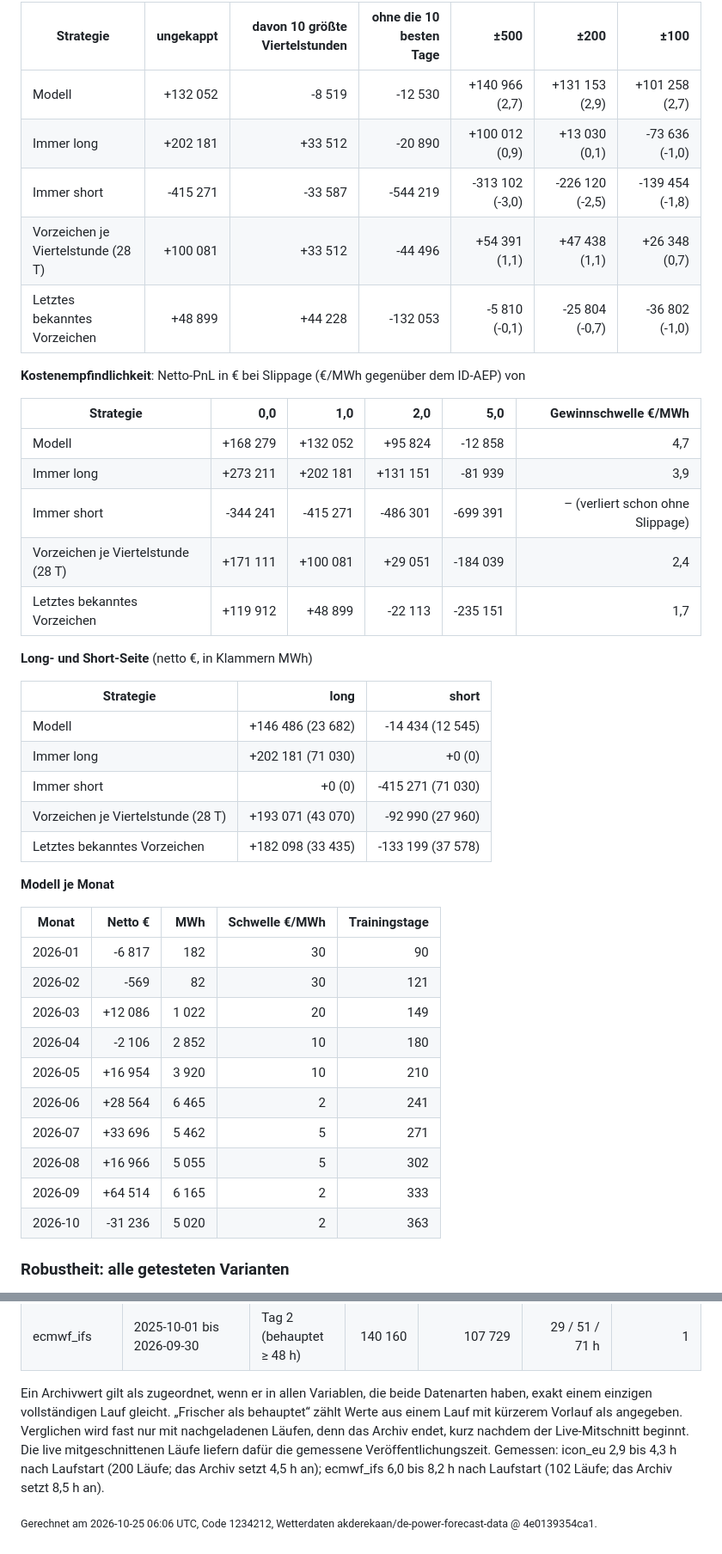
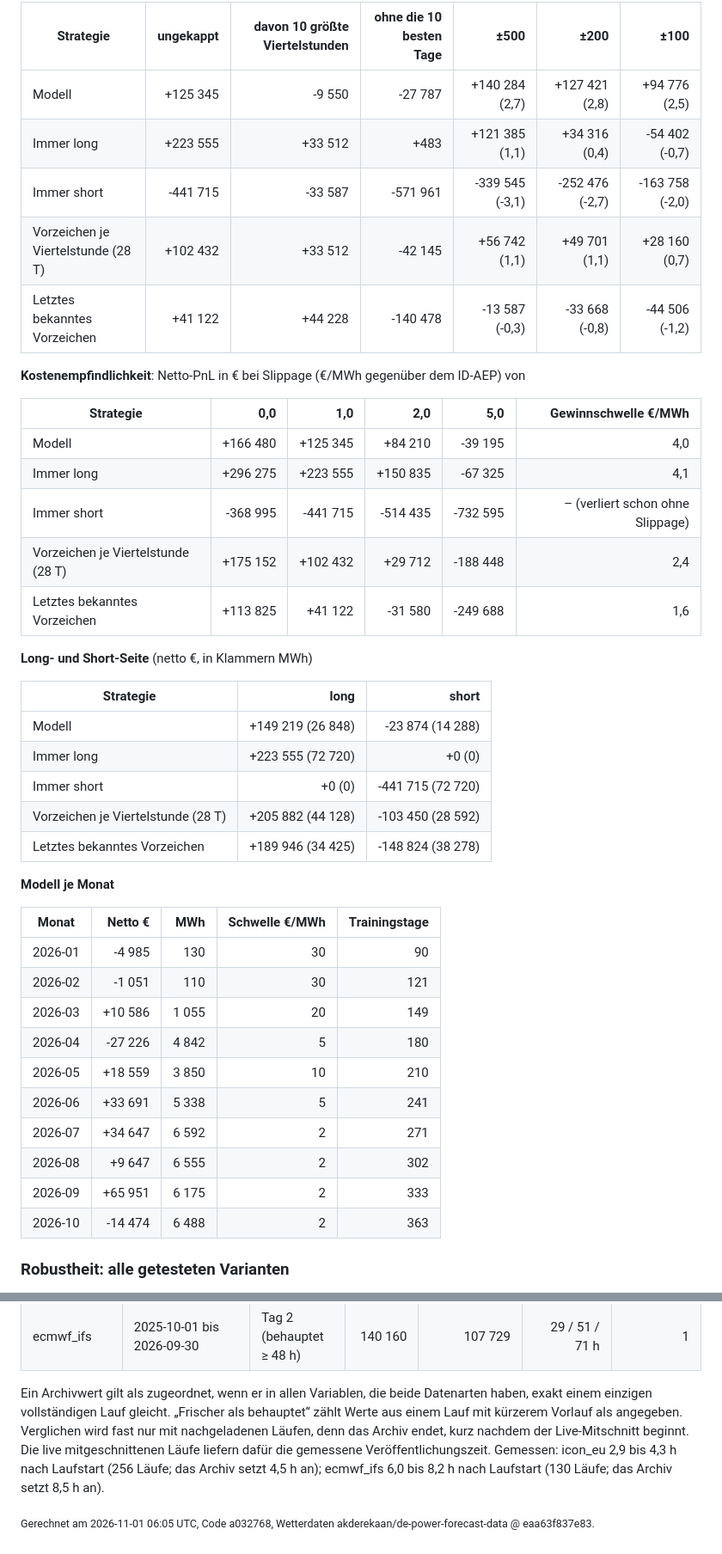
Before and after one commit to ak16o7/de-power-spread, a Markdown page: reports/REPORT.md, 2 parts joined by grey strips. Shown at 86% size. GitHub-like rendering.

```diff
--- a/reports/REPORT.md
+++ b/reports/REPORT.md
@@ -33,46 +33,46 @@ Testzeitraum 2026-01-01 bis 2026-10-23 (296 Tage, walk-forward, jeder Monat out-
 
 | Strategie | ungekappt | davon 10 größte Viertelstunden | ohne die 10 besten Tage | ±500 | ±200 | ±100 |
 |---|---:|---:|---:|---:|---:|---:|
-| Modell | +132 052 | -8 519 | -12 530 | +140 966 (2,7) | +131 153 (2,9) | +101 258 (2,7) |
-| Immer long | +202 181 | +33 512 | -20 890 | +100 012 (0,9) | +13 030 (0,1) | -73 636 (-1,0) |
-| Immer short | -415 271 | -33 587 | -544 219 | -313 102 (-3,0) | -226 120 (-2,5) | -139 454 (-1,8) |
-| Vorzeichen je Viertelstunde (28 T) | +100 081 | +33 512 | -44 496 | +54 391 (1,1) | +47 438 (1,1) | +26 348 (0,7) |
-| Letztes bekanntes Vorzeichen | +48 899 | +44 228 | -132 053 | -5 810 (-0,1) | -25 804 (-0,7) | -36 802 (-1,0) |
+| Modell | +125 345 | -9 550 | -27 787 | +140 284 (2,7) | +127 421 (2,8) | +94 776 (2,5) |
+| Immer long | +223 555 | +33 512 | +483 | +121 385 (1,1) | +34 316 (0,4) | -54 402 (-0,7) |
+| Immer short | -441 715 | -33 587 | -571 961 | -339 545 (-3,1) | -252 476 (-2,7) | -163 758 (-2,0) |
+| Vorzeichen je Viertelstunde (28 T) | +102 432 | +33 512 | -42 145 | +56 742 (1,1) | +49 701 (1,1) | +28 160 (0,7) |
+| Letztes bekanntes Vorzeichen | +41 122 | +44 228 | -140 478 | -13 587 (-0,3) | -33 668 (-0,8) | -44 506 (-1,2) |
 
 **Kostenempfindlichkeit**: Netto-PnL in € bei Slippage (€/MWh gegenüber dem ID-AEP) von
 
 | Strategie | 0,0 | 1,0 | 2,0 | 5,0 | Gewinnschwelle €/MWh |
 |---|---:|---:|---:|---:|---:|
-| Modell | +168 279 | +132 052 | +95 824 | -12 858 | 4,7 |
-| Immer long | +273 211 | +202 181 | +131 151 | -81 939 | 3,9 |
-| Immer short | -344 241 | -415 271 | -486 301 | -699 391 | – (verliert schon ohne Slippage) |
-| Vorzeichen je Viertelstunde (28 T) | +171 111 | +100 081 | +29 051 | -184 039 | 2,4 |
-| Letztes bekanntes Vorzeichen | +119 912 | +48 899 | -22 113 | -235 151 | 1,7 |
+| Modell | +166 480 | +125 345 | +84 210 | -39 195 | 4,0 |
+| Immer long | +296 275 | +223 555 | +150 835 | -67 325 | 4,1 |
+| Immer short | -368 995 | -441 715 | -514 435 | -732 595 | – (verliert schon ohne Slippage) |
+| Vorzeichen je Viertelstunde (28 T) | +175 152 | +102 432 | +29 712 | -188 448 | 2,4 |
+| Letztes bekanntes Vorzeichen | +113 825 | +41 122 | -31 580 | -249 688 | 1,6 |
 
 **Long- und Short-Seite** (netto €, in Klammern MWh)
 
 | Strategie | long | short |
 |---|---:|---:|
-| Modell | +146 486 (23 682) | -14 434 (12 545) |
-| Immer long | +202 181 (71 030) | +0 (0) |
-| Immer short | +0 (0) | -415 271 (71 030) |
-| Vorzeichen je Viertelstunde (28 T) | +193 071 (43 070) | -92 990 (27 960) |
-| Letztes bekanntes Vorzeichen | +182 098 (33 435) | -133 199 (37 578) |
+| Modell | +149 219 (26 848) | -23 874 (14 288) |
+| Immer long | +223 555 (72 720) | +0 (0) |
+| Immer short | +0 (0) | -441 715 (72 720) |
+| Vorzeichen je Viertelstunde (28 T) | +205 882 (44 128) | -103 450 (28 592) |
+| Letztes bekanntes Vorzeichen | +189 946 (34 425) | -148 824 (38 278) |
 
 **Modell je Monat**
 
 | Monat | Netto € | MWh | Schwelle €/MWh | Trainingstage |
 |---|---:|---:|---:|---:|
-| 2026-01 | -6 817 | 182 | 30 | 90 |
-| 2026-02 | -569 | 82 | 30 | 121 |
-| 2026-03 | +12 086 | 1 022 | 20 | 149 |
-| 2026-04 | -2 106 | 2 852 | 10 | 180 |
-| 2026-05 | +16 954 | 3 920 | 10 | 210 |
-| 2026-06 | +28 564 | 6 465 | 2 | 241 |
-| 2026-07 | +33 696 | 5 462 | 5 | 271 |
-| 2026-08 | +16 966 | 5 055 | 5 | 302 |
-| 2026-09 | +64 514 | 6 165 | 2 | 333 |
-| 2026-10 | -31 236 | 5 020 | 2 | 363 |
+| 2026-01 | -4 985 | 130 | 30 | 90 |
+| 2026-02 | -1 051 | 110 | 30 | 121 |
+| 2026-03 | +10 586 | 1 055 | 20 | 149 |
+| 2026-04 | -27 226 | 4 842 | 5 | 180 |
+| 2026-05 | +18 559 | 3 850 | 10 | 210 |
+| 2026-06 | +33 691 | 5 338 | 5 | 241 |
+| 2026-07 | +34 647 | 6 592 | 2 | 271 |
+| 2026-08 | +9 647 | 6 555 | 2 | 302 |
+| 2026-09 | +65 951 | 6 175 | 2 | 333 |
+| 2026-10 | -14 474 | 6 488 | 2 | 363 |
 
 ### Robustheit: alle getesteten Varianten
 
@@ -143,7 +143,7 @@ Der Lookahead-Test prüft, dass der Code jedes `available_at` respektiert. Ob di
 | ecmwf_ifs | 2025-10-01 bis 2026-09-30 | Tag 2 (behauptet ≥ 48 h) | 140 160 | 107 729 | 29 / 51 / 71 h | 1 |
 
 Ein Archivwert gilt als zugeordnet, wenn er in allen Variablen, die beide Datenarten haben, exakt einem einzigen vollständigen Lauf gleicht. „Frischer als behauptet“ zählt Werte aus einem Lauf mit kürzerem Vorlauf als angegeben. Verglichen wird fast nur mit nachgeladenen Läufen, denn das Archiv endet, kurz nachdem der Live-Mitschnitt beginnt. Die live mitgeschnittenen Läufe liefern dafür die gemessene Veröffentlichungszeit.
-Gemessen: icon_eu 2,9 bis 4,3 h nach Laufstart (200 Läufe; das Archiv setzt 4,5 h an); ecmwf_ifs 6,0 bis 8,2 h nach Laufstart (102 Läufe; das Archiv setzt 8,5 h an).
+Gemessen: icon_eu 2,9 bis 4,3 h nach Laufstart (256 Läufe; das Archiv setzt 4,5 h an); ecmwf_ifs 6,0 bis 8,2 h nach Laufstart (130 Läufe; das Archiv setzt 8,5 h an).
 
 
-<sub>Gerechnet am 2026-10-25 06:06 UTC, Code 1234212, Wetterdaten akderekaan/de-power-forecast-data @ 4e0139354ca1.</sub>
+<sub>Gerechnet am 2026-11-01 06:05 UTC, Code a032768, Wetterdaten akderekaan/de-power-forecast-data @ eaa63f837e83.</sub>
```
Also changed, not shown: other parts of reports/REPORT.md (+50 -50 lines), README.md (+28 -28 lines), reports/pnl.png, 4 other files.
